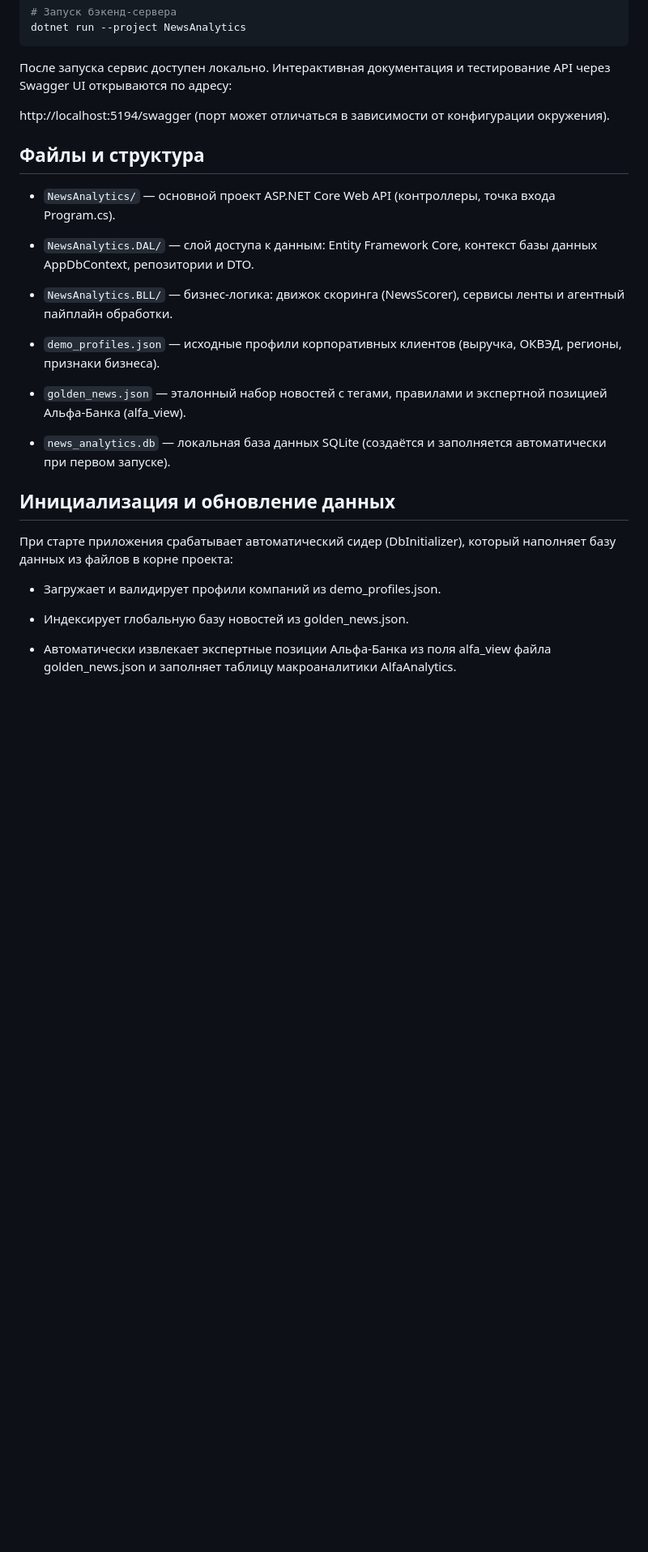
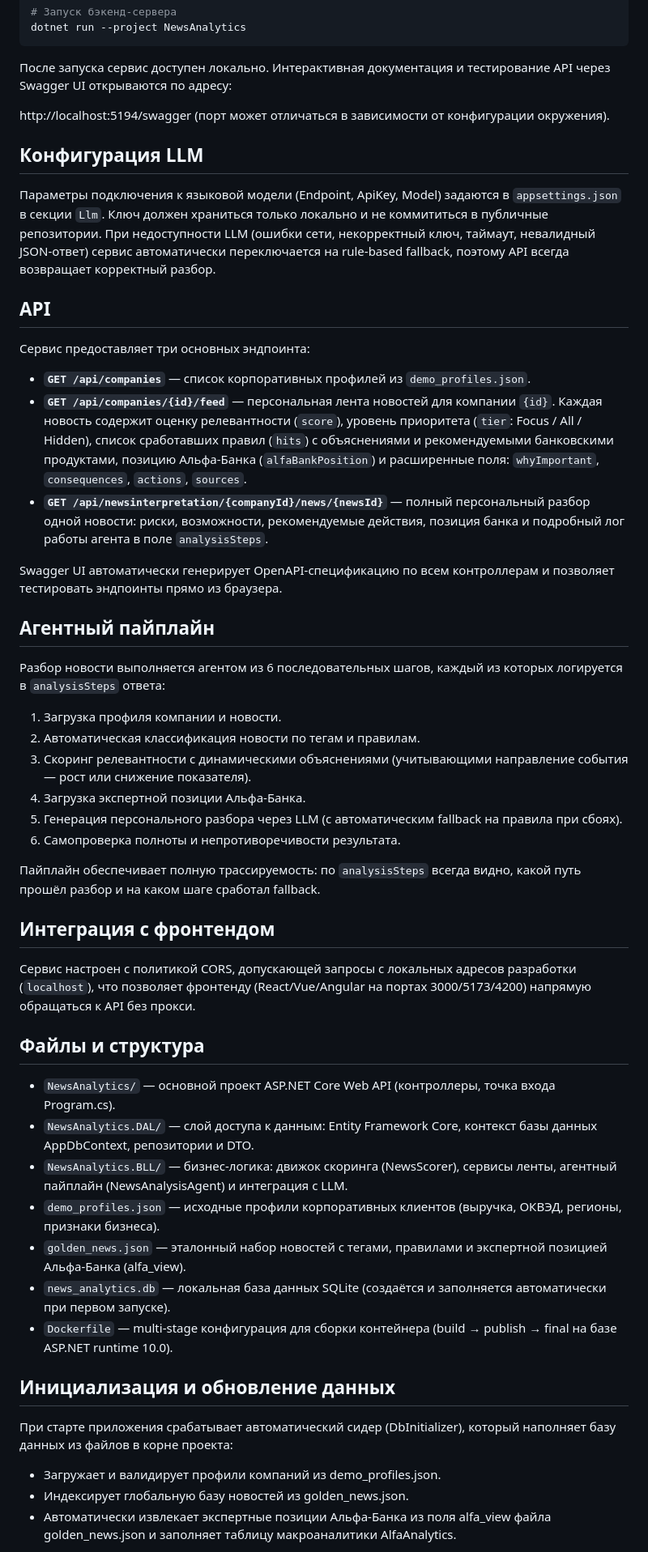
Before and after one commit to kam1len58/Alfa-builders, a Markdown page: README.md, the part around one of its changes. Shown at 81% size. Drawn GitHub-style; blank space fills up the shorter version.

```diff
--- a/README.md
+++ b/README.md
@@ -17,25 +17,46 @@ dotnet run --project NewsAnalytics
 
 http://localhost:5194/swagger (порт может отличаться в зависимости от конфигурации окружения).
 
+## Конфигурация LLM
+Параметры подключения к языковой модели (Endpoint, ApiKey, Model) задаются в `appsettings.json` в секции `Llm`. Ключ должен храниться только локально и не коммититься в публичные репозитории. При недоступности LLM (ошибки сети, некорректный ключ, таймаут, невалидный JSON-ответ) сервис автоматически переключается на rule-based fallback, поэтому API всегда возвращает корректный разбор.
+
+## API
+Сервис предоставляет три основных эндпоинта:
+
+- **`GET /api/companies`** — список корпоративных профилей из `demo_profiles.json`.
+- **`GET /api/companies/{id}/feed`** — персональная лента новостей для компании `{id}`. Каждая новость содержит оценку релевантности (`score`), уровень приоритета (`tier`: Focus / All / Hidden), список сработавших правил (`hits`) с объяснениями и рекомендуемыми банковскими продуктами, позицию Альфа-Банка (`alfaBankPosition`) и расширенные поля: `whyImportant`, `consequences`, `actions`, `sources`.
+- **`GET /api/newsinterpretation/{companyId}/news/{newsId}`** — полный персональный разбор одной новости: риски, возможности, рекомендуемые действия, позиция банка и подробный лог работы агента в поле `analysisSteps`.
+
+Swagger UI автоматически генерирует OpenAPI-спецификацию по всем контроллерам и позволяет тестировать эндпоинты прямо из браузера.
+
+## Агентный пайплайн
+Разбор новости выполняется агентом из 6 последовательных шагов, каждый из которых логируется в `analysisSteps` ответа:
+
+1. Загрузка профиля компании и новости.
+2. Автоматическая классификация новости по тегам и правилам.
+3. Скоринг релевантности с динамическими объяснениями (учитывающими направление события — рост или снижение показателя).
+4. Загрузка экспертной позиции Альфа-Банка.
+5. Генерация персонального разбора через LLM (с автоматическим fallback на правила при сбоях).
+6. Самопроверка полноты и непротиворечивости результата.
+
+Пайплайн обеспечивает полную трассируемость: по `analysisSteps` всегда видно, какой путь прошёл разбор и на каком шаге сработал fallback.
+
+## Интеграция с фронтендом
+Сервис настроен с политикой CORS, допускающей запросы с локальных адресов разработки (`localhost`), что позволяет фронтенду (React/Vue/Angular на портах 3000/5173/4200) напрямую обращаться к API без прокси.
+
 ## Файлы и структура
- - `NewsAnalytics/` — основной проект ASP.NET Core Web API (контроллеры, точка входа Program.cs).
-
+- `NewsAnalytics/` — основной проект ASP.NET Core Web API (контроллеры, точка входа Program.cs).
 - `NewsAnalytics.DAL/` — слой доступа к данным: Entity Framework Core, контекст базы данных AppDbContext, репозитории и DTO.
-
-- `NewsAnalytics.BLL/` — бизнес-логика: движок скоринга (NewsScorer), сервисы ленты и агентный пайплайн обработки.
-
+- `NewsAnalytics.BLL/` — бизнес-логика: движок скоринга (NewsScorer), сервисы ленты, агентный пайплайн (NewsAnalysisAgent) и интеграция с LLM.
 - `demo_profiles.json` — исходные профили корпоративных клиентов (выручка, ОКВЭД, регионы, признаки бизнеса).
-
 - `golden_news.json` — эталонный набор новостей с тегами, правилами и экспертной позицией Альфа-Банка (alfa_view).
-
 - `news_analytics.db` — локальная база данных SQLite (создаётся и заполняется автоматически при первом запуске).
+- `Dockerfile` — multi-stage конфигурация для сборки контейнера (build → publish → final на базе ASP.NET runtime 10.0).
 
 ## Инициализация и обновление данных
 При старте приложения срабатывает автоматический сидер (DbInitializer), который наполняет базу данных из файлов в корне проекта:
 
 - Загружает и валидирует профили компаний из demo_profiles.json.
-
 - Индексирует глобальную базу новостей из golden_news.json.
-
 - Автоматически извлекает экспертные позиции Альфа-Банка из поля alfa_view файла golden_news.json и заполняет таблицу макроаналитики AlfaAnalytics.
 
```
Also changed, not shown: other parts of README.md (+2 -2 lines).
